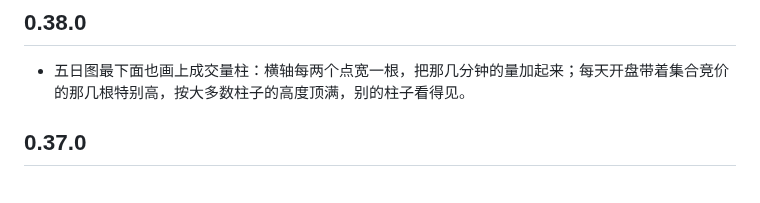
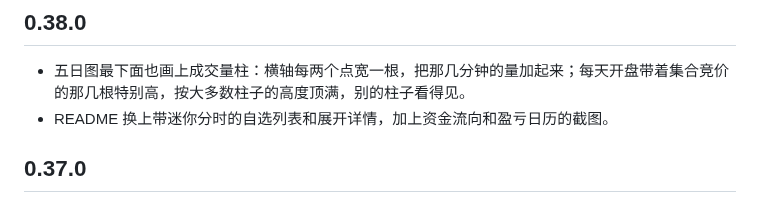
Before and after one commit to whrss9527/stox, a Markdown page: CHANGELOG.md, the part around the change. Rendered like a GitHub page.

```diff
--- a/CHANGELOG.md
+++ b/CHANGELOG.md
@@ -5,6 +5,7 @@
 ## 0.38.0
 
 - 五日图最下面也画上成交量柱：横轴每两个点宽一根，把那几分钟的量加起来；每天开盘带着集合竞价的那几根特别高，按大多数柱子的高度顶满，别的柱子看得见。
+- README 换上带迷你分时的自选列表和展开详情，加上资金流向和盈亏日历的截图。
 
 ## 0.37.0
 
```
Also changed, not shown: README.md (+7 -3 lines), docs/DESIGN.md (+1 -1 lines), docs/images/calendar.jpg (added), docs/images/fundflow.jpg (added).
